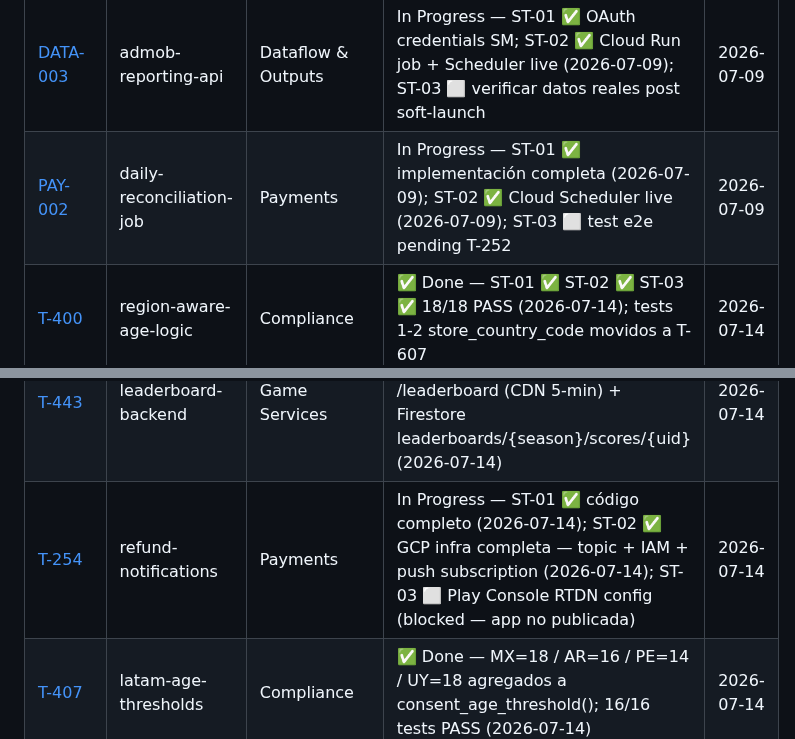
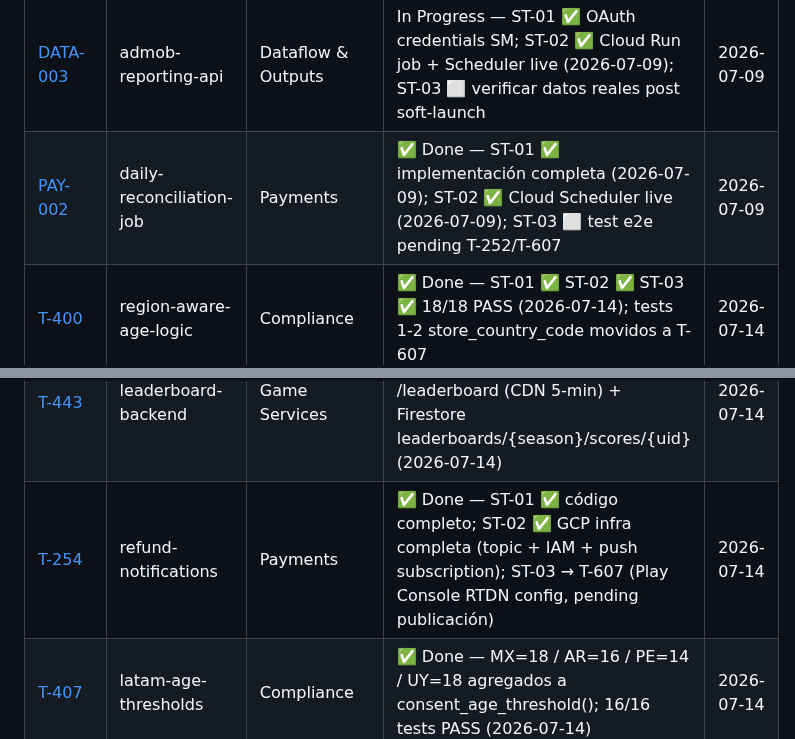
Before and after one commit to juanmosqueda-ingeniouscruciblestudios/motamaze_backend, a Markdown page: changelogs/README.md, 2 parts joined by grey strips. Rendered like a GitHub page.

Commit message:
docs: sync changelog statuses with Monday (T-254 Done, PAY-002 Done)
Co-Authored-By: Claude Sonnet 4.6 <noreply@anthropic.com>

```diff
--- a/changelogs/README.md
+++ b/changelogs/README.md
@@ -21,10 +21,10 @@
 | [PAY-001](PAY-001-android-purchase-verification.md) | android-purchase-verification | Payments | ✅ Done — ST-01 ✅ implementación completa (commit `cd9ad1e`); ST-02 ✅ error-path tests PASS (2026-07-09); ST-03 ✅ movida a T-607 (2026-07-13); Fix T-405 purchaseToken → SHA-256 hash | 2026-07-13 |
 | [T-303](T-303-looker-studio-dashboards.md) | looker-studio-dashboards | Dataflow & Outputs | ✅ Done — ST-01 ✅ 3 BQ views; ST-02 ✅ 3 dashboards Looker Studio live; ST-03 ✅ movida a T-600 (2026-07-13) | 2026-07-13 |
 | [DATA-003](DATA-003-admob-reporting-api.md) | admob-reporting-api | Dataflow & Outputs | In Progress — ST-01 ✅ OAuth credentials SM; ST-02 ✅ Cloud Run job + Scheduler live (2026-07-09); ST-03 ⬜ verificar datos reales post soft-launch | 2026-07-09 |
-| [PAY-002](PAY-002-daily-reconciliation-job.md) | daily-reconciliation-job | Payments | In Progress — ST-01 ✅ implementación completa (2026-07-09); ST-02 ✅ Cloud Scheduler live (2026-07-09); ST-03 ⬜ test e2e pending T-252 | 2026-07-09 |
+| [PAY-002](PAY-002-daily-reconciliation-job.md) | daily-reconciliation-job | Payments | ✅ Done — ST-01 ✅ implementación completa (2026-07-09); ST-02 ✅ Cloud Scheduler live (2026-07-09); ST-03 ⬜ test e2e pending T-252/T-607 | 2026-07-09 |
 | [T-400](T-400-region-aware-age-logic.md) | region-aware-age-logic | Compliance | ✅ Done — ST-01 ✅ ST-02 ✅ ST-03 ✅ 18/18 PASS (2026-07-14); tests 1-2 store_country_code movidos a T-607 | 2026-07-14 |
 | [T-406](T-406-iarc-content-rating.md) | iarc-content-rating | Compliance | In Progress — ST-01 ✅ IARC questionnaire completo, ratings guardados en Play Console (ESRB:E / PEGI:3 / ClassInd:14+ / USK:0, 2026-07-13); ST-02 ⬜ coppa_compliant flag activation pending T-400 ST-03 | 2026-07-13 |
 | [T-414](T-414-upgrade-firebase-blaze.md) | upgrade-firebase-blaze | Infra/DevOps | ✅ Done — Firebase Blaze confirmado + google-oauth-client-id/secret poblados en prod SM (2026-07-13); admob-ssv-hmac-key diferido (SSV no implementado, ticket futuro) | 2026-07-13 |
 | [T-443](T-443-leaderboard-backend.md) | leaderboard-backend | Game Services | ✅ Done — POST /leaderboard/score (App Check + BQ anomaly) + GET /leaderboard (CDN 5-min) + Firestore leaderboards/{season}/scores/{uid} (2026-07-14) | 2026-07-14 |
-| [T-254](T-254-refund-notifications.md) | refund-notifications | Payments | In Progress — ST-01 ✅ código completo (2026-07-14); ST-02 ✅ GCP infra completa — topic + IAM + push subscription (2026-07-14); ST-03 ⬜ Play Console RTDN config (blocked — app no publicada) | 2026-07-14 |
+| [T-254](T-254-refund-notifications.md) | refund-notifications | Payments | ✅ Done — ST-01 ✅ código completo; ST-02 ✅ GCP infra completa (topic + IAM + push subscription); ST-03 → T-607 (Play Console RTDN config, pending publicación) | 2026-07-14 |
 | [T-407](T-407-latam-age-thresholds.md) | latam-age-thresholds | Compliance | ✅ Done — MX=18 / AR=16 / PE=14 / UY=18 agregados a consent_age_threshold(); 16/16 tests PASS (2026-07-14) | 2026-07-14 |
```
Also changed, not shown: changelogs/PAY-002-daily-reconciliation-job.md (+1 -1 lines), changelogs/T-254-refund-notifications.md (+1 -1 lines).
